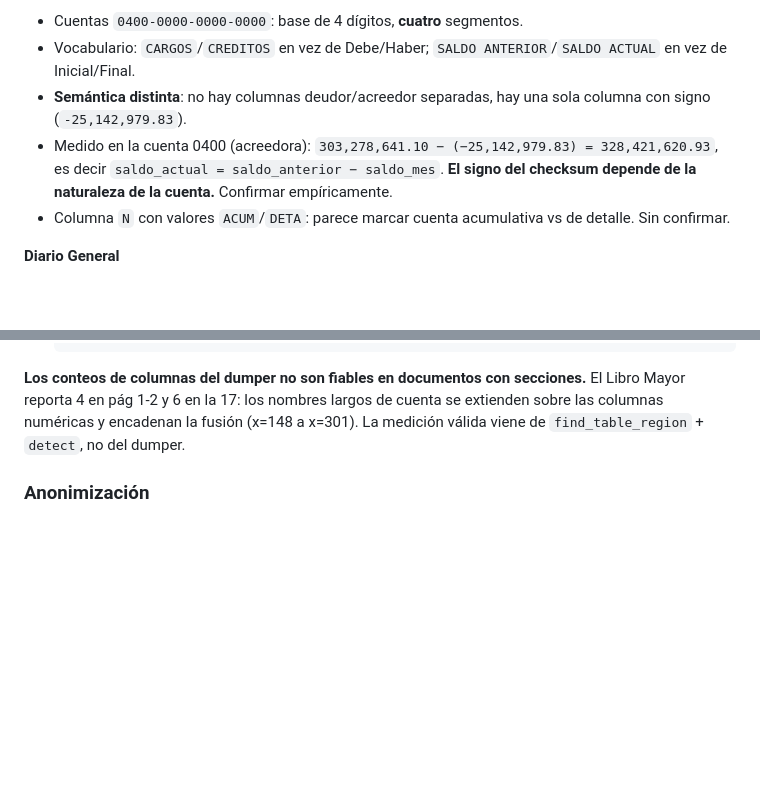
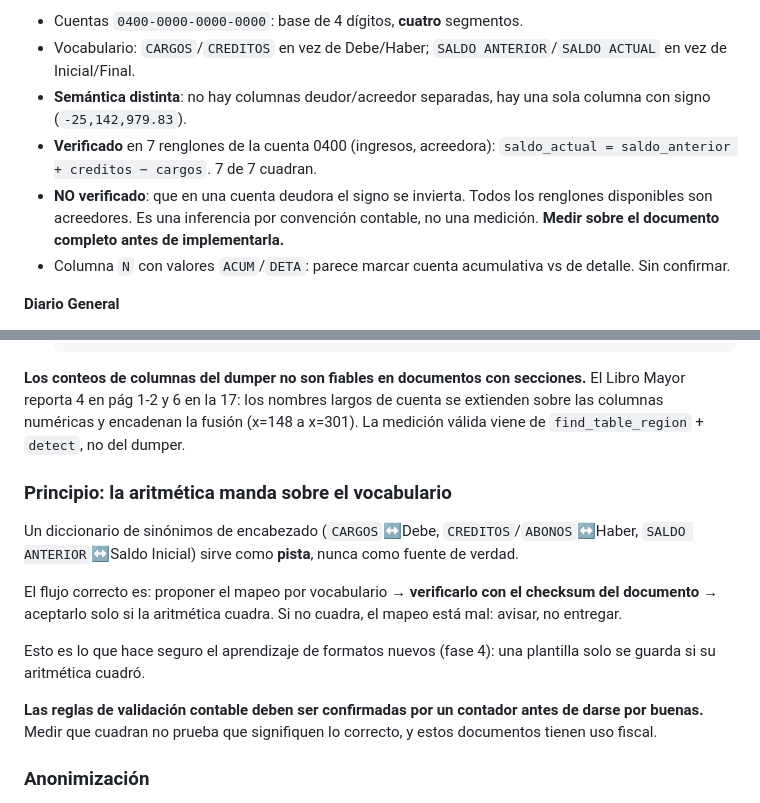
Before and after one commit to albertovsdev/cp-pdf, a Markdown page: PLAN.md, 2 parts joined by grey strips. Drawn GitHub-style; blank space fills up the shorter version.

Commit message:
docs: la aritmetica manda sobre el vocabulario, corrige inferencia de naturaleza

```diff
--- a/PLAN.md
+++ b/PLAN.md
@@ -213,10 +213,12 @@ formatos, de empresas distintas, cambian vocabulario, semántica y estructura.
   `SALDO ANTERIOR`/`SALDO ACTUAL` en vez de Inicial/Final.
 - **Semántica distinta**: no hay columnas deudor/acreedor separadas, hay una
   sola columna con signo (`-25,142,979.83`).
-- Medido en la cuenta 0400 (acreedora):
-  `303,278,641.10 − (−25,142,979.83) = 328,421,620.93`, es decir
-  `saldo_actual = saldo_anterior − saldo_mes`. **El signo del checksum
-  depende de la naturaleza de la cuenta.** Confirmar empíricamente.
+- **Verificado** en 7 renglones de la cuenta 0400 (ingresos, acreedora):
+  `saldo_actual = saldo_anterior + creditos − cargos`. 7 de 7 cuadran.
+- **NO verificado**: que en una cuenta deudora el signo se invierta. Todos
+  los renglones disponibles son acreedores. Es una inferencia por
+  convención contable, no una medición. **Medir sobre el documento
+  completo antes de implementarla.**
 - Columna `N` con valores `ACUM`/`DETA`: parece marcar cuenta acumulativa
   vs de detalle. Sin confirmar.
 
@@ -254,6 +256,23 @@ secciones.** El Libro Mayor reporta 4 en pág 1-2 y 6 en la 17: los nombres
 largos de cuenta se extienden sobre las columnas numéricas y encadenan la
 fusión (x=148 a x=301). La medición válida viene de `find_table_region` +
 `detect`, no del dumper.
+
+### Principio: la aritmética manda sobre el vocabulario
+
+Un diccionario de sinónimos de encabezado (`CARGOS`↔Debe,
+`CREDITOS`/`ABONOS`↔Haber, `SALDO ANTERIOR`↔Saldo Inicial) sirve como
+**pista**, nunca como fuente de verdad.
+
+El flujo correcto es: proponer el mapeo por vocabulario → **verificarlo con
+el checksum del documento** → aceptarlo solo si la aritmética cuadra. Si no
+cuadra, el mapeo está mal: avisar, no entregar.
+
+Esto es lo que hace seguro el aprendizaje de formatos nuevos (fase 4): una
+plantilla solo se guarda si su aritmética cuadró.
+
+**Las reglas de validación contable deben ser confirmadas por un contador
+antes de darse por buenas.** Medir que cuadran no prueba que signifiquen lo
+correcto, y estos documentos tienen uso fiscal.
 
 ### Anonimización
 
```
